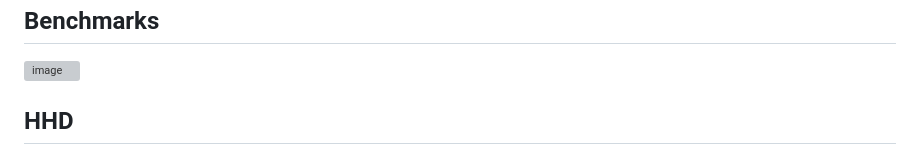
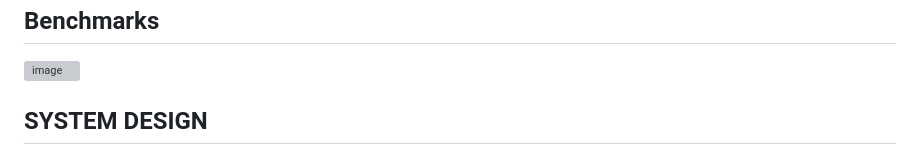
Before and after one commit to sumeet1212khatri/Nano-Mind, a Markdown page: README.md, the part around one of its changes. GitHub-like rendering; grey boxes are pictures that could not be loaded.

```diff
--- a/README.md
+++ b/README.md
@@ -14,5 +14,5 @@
 <img width="247" height="199" alt="image" src="https://github.com/user-attachments/assets/e87eda99-48b1-4eb1-99ea-52b0cd462aeb" />
 
 
-## HHD
+## SYSTEM DESIGN
 
```
Also changed, not shown: other parts of README.md (+4 -1 lines).
